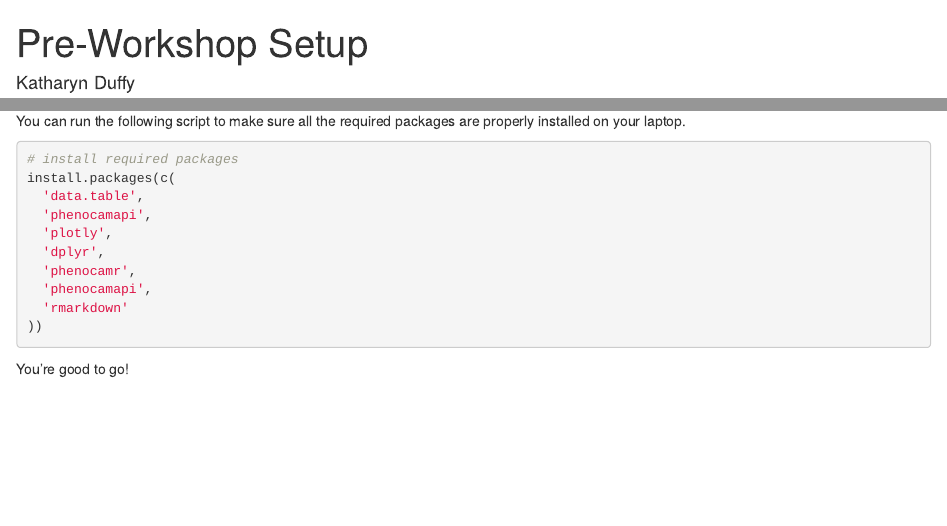
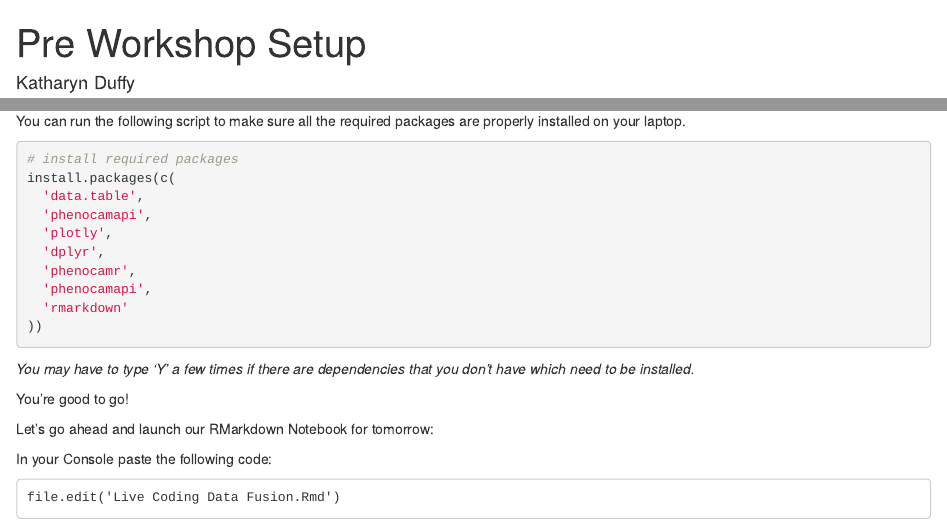
Before and after one commit to katharynduffy/Flux-Phenology-Fusion, an R Markdown document (Pre Workshop Setup.Rmd): the page in a window 1100 px wide, from its top, and a second part further down, joined at a grey line. Rendered offline with R 4.5, knitr and Pandoc, with nearby package versions.

Commit message:
Finished Pre-workshop setup

````diff
--- a/Pre-Workshop Setup.Rmd
+++ b/Pre Workshop Setup.Rmd
@@ -1,6 +1,6 @@
 
 ---
-title: "Pre-Workshop Setup"
+title: "Pre Workshop Setup"
 author:
   - Katharyn Duffy
   - Bijan Seyednasrollah
@@ -100,5 +100,16 @@ install.packages(c(
 ))
 
 ```
+*You may have to type 'Y' a few times if there are dependencies that you don't have which need to be installed.*
+
 
 You're good to go!
+
+Let's go ahead and launch our RMarkdown Notebook for tomorrow:
+
+
+In your Console paste the following code:
+```
+file.edit('Live Coding Data Fusion.Rmd')
+
+```
````
Also changed, not shown: Live Coding Data Fusion.Rmd (renamed from Live Coding-Data Fusion.Rmd), Pre-Workshop-Setup.pdf, Pre-Workshop_Setup.pdf (deleted).
